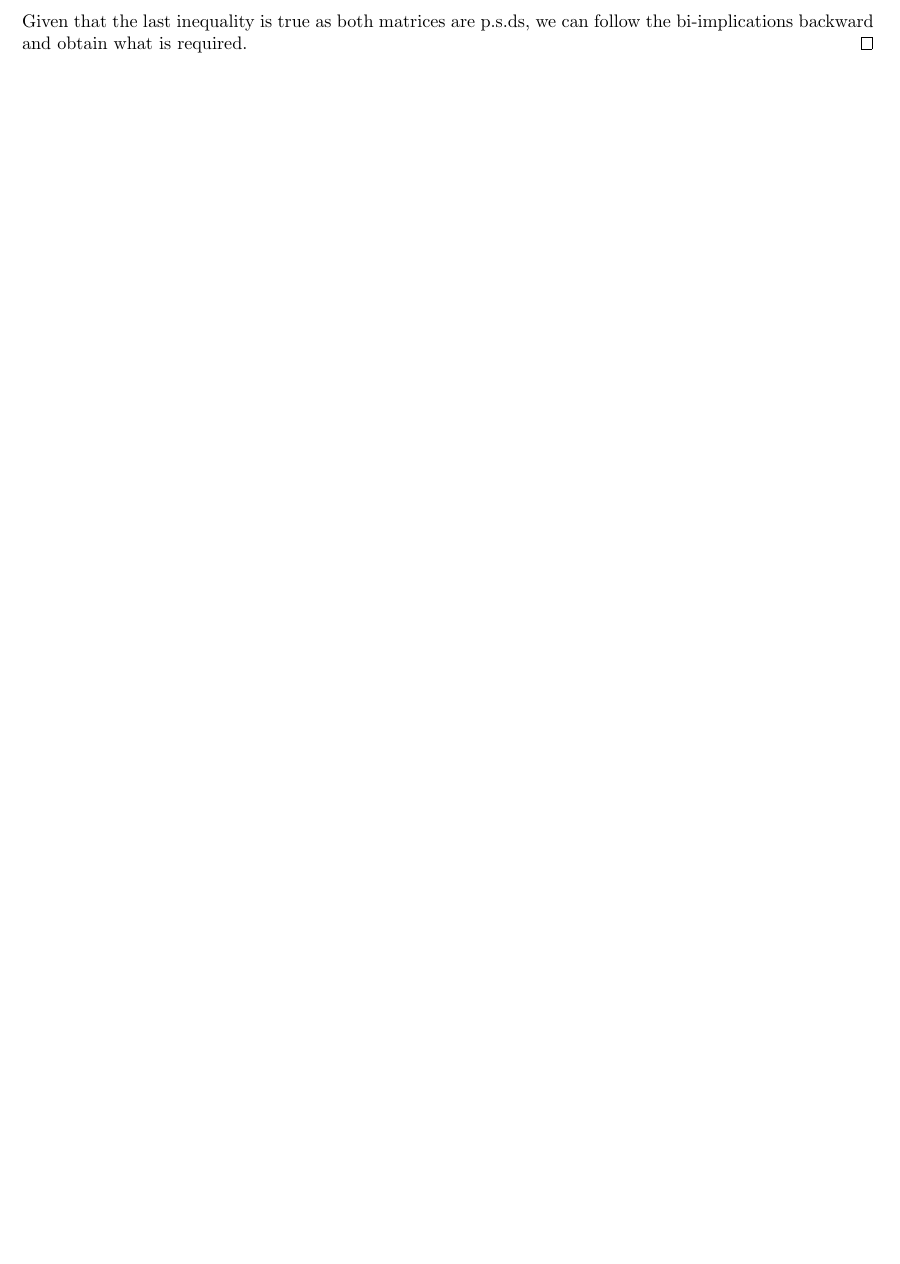
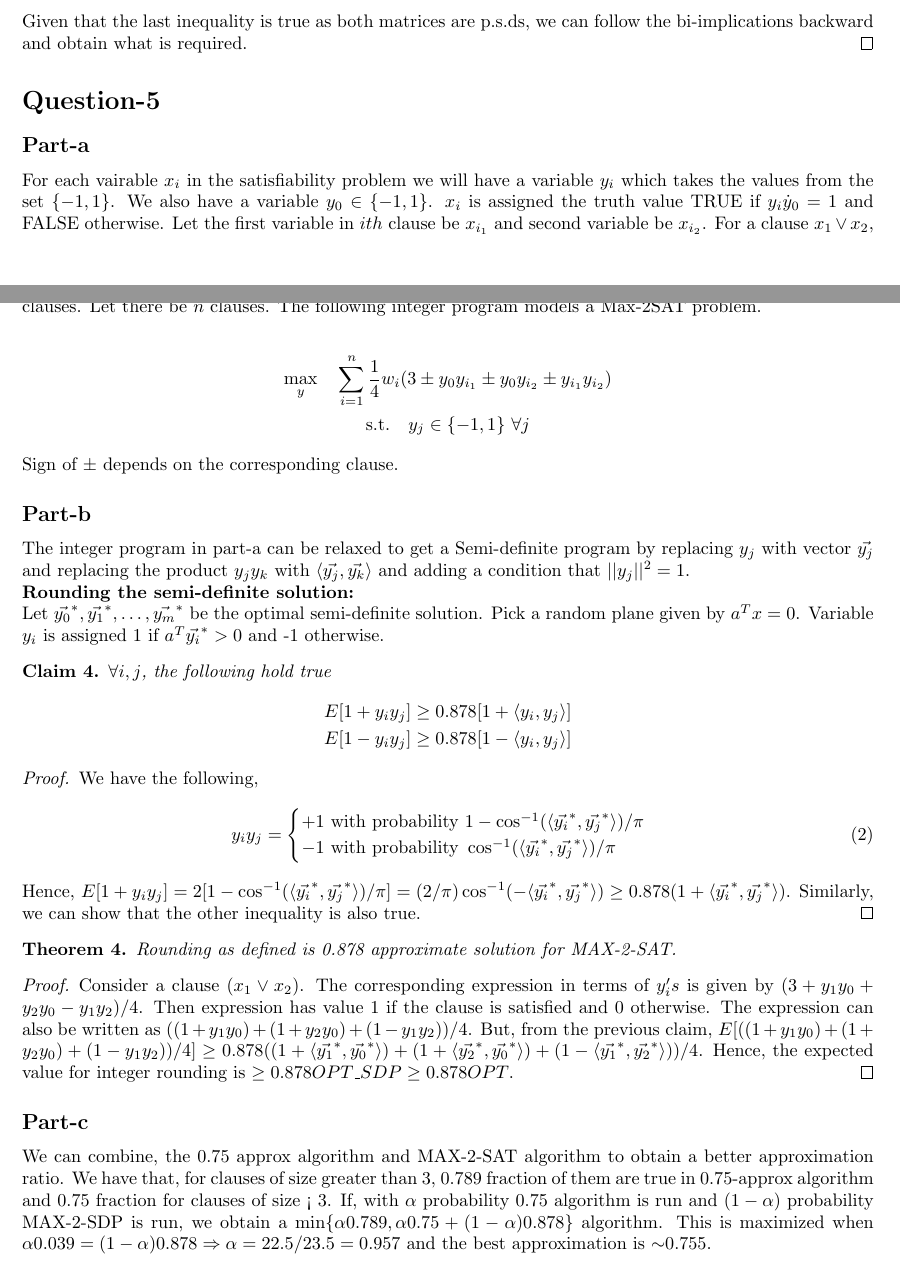
Before and after one commit to praneeth10/approx, a LaTeX problem sheet (hw3_solutions/solutions.tex): part of page 3 of 3 before the commit and two parts of pages 3 and 4 of 4 after it, the two joined at a grey line, cut so that both start at the same text, the shorter picture padded with empty space. Compiled offline with pdfLaTeX.

Commit message:
Question 3 remaining

```diff
--- a/hw3_solutions/solutions.tex
+++ b/hw3_solutions/solutions.tex
@@ -4,12 +4,12 @@
 \usepackage{amsmath}
 \usepackage{amsfonts}
 \usepackage{algorithm}
-% \usepackage{algorithmic}
 \usepackage{caption}
 \usepackage{algpseudocode}
 \usepackage{amssymb}
 \usepackage{float}
 \usepackage{amsthm}
+\usepackage{inconsolata}
 \newtheorem{theorem}{Theorem}
 \newtheorem{corollary}{Corollary}[theorem]
 \newtheorem{lemma}[theorem]{Lemma}
@@ -20,4 +20,7 @@
 \renewcommand{\algorithmicensure}{\textbf{Output:}}
 \newcommand{\R}{\mathbb{R}}
 \newcommand{\set}[1]{\{#1\}}
+\title{Assignment-3}
+\date{}
+\author{Praneeth Kacham \\ \texttt{2015CS10600}}
 \begin{document}
@@ -117,4 +150,51 @@ We have $W$ is a symmetric matrix with $w_{ii} = 0$. To show weak duality, we ne
     \end{flalign*}
     Given that the last inequality is true as both matrices are p.s.ds, we can follow the bi-implications backward and obtain what is required.
 \end{proof}
+\section*{Question-5}
+\subsection*{Part-a}
+For each vairable $x_i$ in the satisfiability problem we will have a variable $y_i$ which takes the values from the set $\set{-1,1}$. We also have a variable $y_0 \in \set{-1,1}$.
+$x_i$ is assigned the truth value TRUE if $y_i\dot y_0 = 1$ and FALSE otherwise. Let the first variable in $ith$ clause be $x_{i_1}$ and
+second variable be $x_{i_2}$. For a clause $x_1 \lor x_2$, we have the integer expression $\frac{1}{4}(3 + y_0y_1 + y_0y_2 - y_1y_2)$ and similar expressions for other forms of 2-SAT clauses. Let there be $n$ clauses.
+The following integer program models a Max-2SAT problem.
+
+\begin{gather*}
+    \max_{y} \quad \sum_{i=1}^n \frac{1}{4}w_i(3 \pm y_0y_{i_1} \pm y_0y_{i_2} \pm y_{i_1}y_{i_2})\\
+    \begin{aligned}
+    \textup{s.t.}\quad y_j \in \set{-1,1} \ \forall j
+    \end{aligned}
+\end{gather*}
+Sign of $\pm$ depends on the corresponding clause.
+\subsection*{Part-b}
+The integer program in part-a can be relaxed to get a Semi-definite program by replacing $y_j$ with vector $\vec{y_j}$ and replacing the product $y_jy_k$ with $\langle \vec{y_j}, \vec{y_k} \rangle$ and adding a condition that $||y_j||^2 = 1$.
+
+\noindent
+\textbf{Rounding the semi-definite solution:}\\
+Let $\vec{y_0}^*, \vec{y_1}^*, \ldots, \vec{y_m}^*$ be the optimal semi-definite solution. Pick a random plane given by $a^Tx = 0$. Variable $y_i$ is
+assigned 1 if $a^T\vec{y_i}^* > 0$ and -1 otherwise.
+
+\begin{claim}
+    $\forall i,j$, the following hold true
+    \begin{flalign*}
+        E[1 + y_iy_j] &\ge 0.878[1 + \langle y_i, y_j \rangle]\\
+        E[1 - y_iy_j] &\ge 0.878[1 - \langle y_i,y_j \rangle]
+    \end{flalign*}
+\end{claim}
+\begin{proof}
+    We have the following,
+    \begin{equation}
+    y_iy_j = \begin{cases} +1 \textup{ with probability } 1 - \cos^{-1}(\langle \vec{y_i}^*, \vec{y_j}^*\rangle)/\pi \\ -1 \textup{ with probability } \cos^{-1}(\langle \vec{y_i}^*, \vec{y_j}^* \rangle)/\pi\end{cases}
+    \end{equation}
+    Hence, $E[1 + y_iy_j] = 2[1 - \cos^{-1}(\langle \vec{y_i}^*, \vec{y_j}^* \rangle)/\pi] = (2/\pi)\cos^{-1}(-\langle \vec{y_i}^*, \vec{y_j}^* \rangle) \ge 0.878(1 + \langle \vec{y_i}^*, \vec{y_j}^* \rangle)$. Similarly, we can show that the other inequality is also true.
+\end{proof}
+\begin{theorem}
+    Rounding as defined is 0.878 approximate solution for MAX-2-SAT.
+\end{theorem}
+\begin{proof}
+Consider a clause $(x_1 \lor x_2)$. The corresponding expression in terms of $y_i's$ is given by $(3 + y_1y_0 + y_2y_0 - y_1y_2)/4$. Then expression
+has value $1$ if the clause is satisfied and $0$ otherwise. The expression can also be written as $((1+y_1y_0) + (1 + y_2y_0) + (1 - y_1y_2))/4$. But, from the previous claim, $E[((1+y_1y_0) + (1 + y_2y_0) + (1 - y_1y_2))/4] \ge 0.878 ((1+\langle \vec{y_1}^*,\vec{y_0}^*\rangle) + (1 + \langle \vec{y_2}^*, \vec{y_0}^* \rangle) + (1 - \langle \vec{y_1}^*, \vec{y_2}^* \rangle))/4$. Hence, the
+expected value for integer rounding is $ \ge 0.878OPT\_SDP \ge 0.878OPT$.
+\end{proof}
+\subsection*{Part-c}
+We can combine, the 0.75 approx algorithm and MAX-2-SAT algorithm to obtain a better approximation ratio. We have that, for clauses of size greater than 3, 0.789 fraction of them are
+true in 0.75-approx algorithm and 0.75 fraction for clauses of size < 3. If,  with $\alpha$ probability 0.75 algorithm is run and $(1-\alpha)$ probability MAX-2-SDP is run, we obtain a $\min\{\alpha 0.789, \alpha 0.75 + (1 - \alpha)0.878\}$ algorithm. This is maximized when $\alpha 0.039 = (1 - \alpha)0.878 \Rightarrow \alpha = 22.5/23.5 = 0.957$ and the best approximation is $\sim$0.755.
 \end{document}
```
Also changed, not shown: hw3_solutions/solutions.pdf, hw3_solutions/solutions.tex (30 more changed lines), 1 other file.
